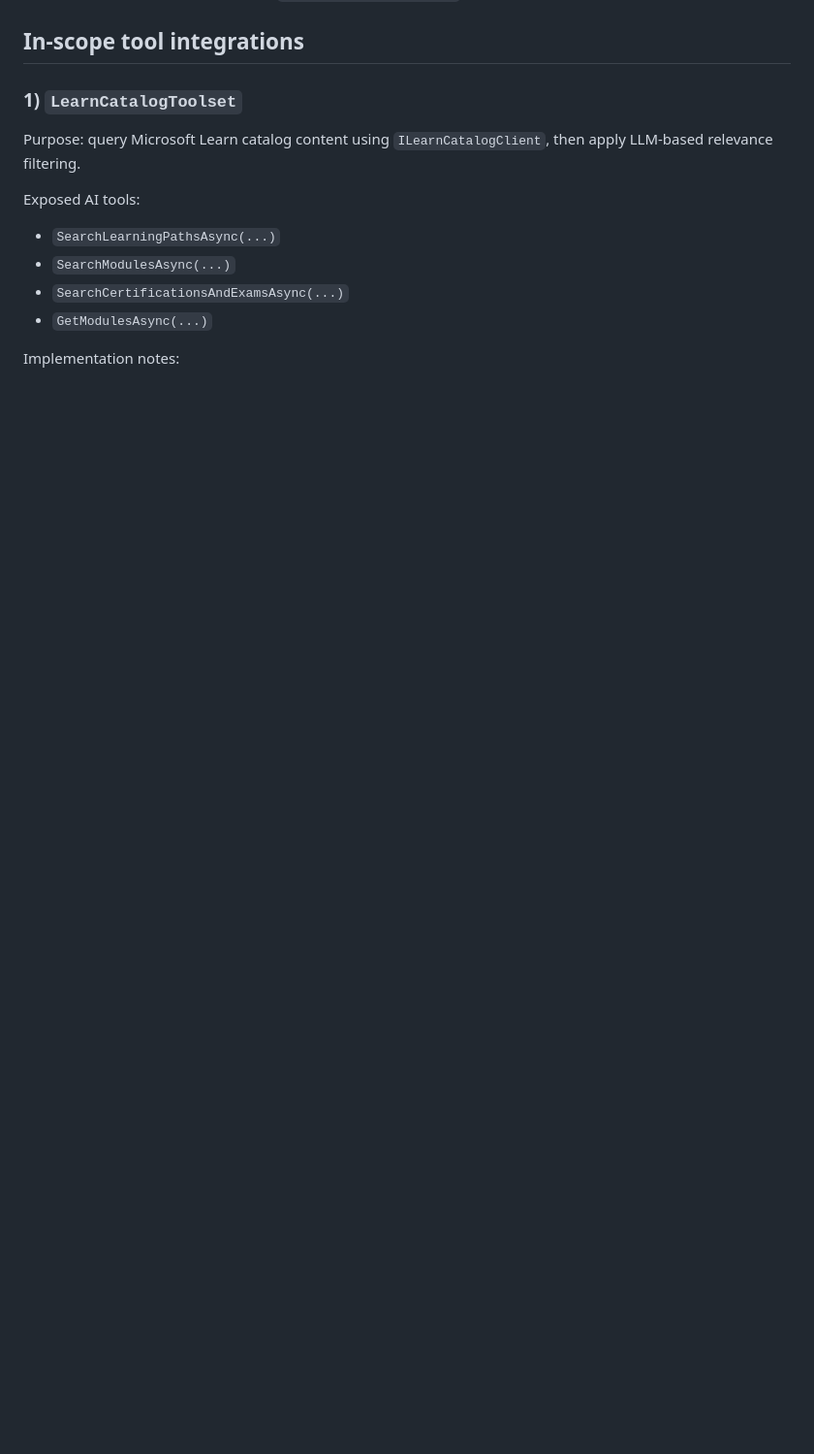
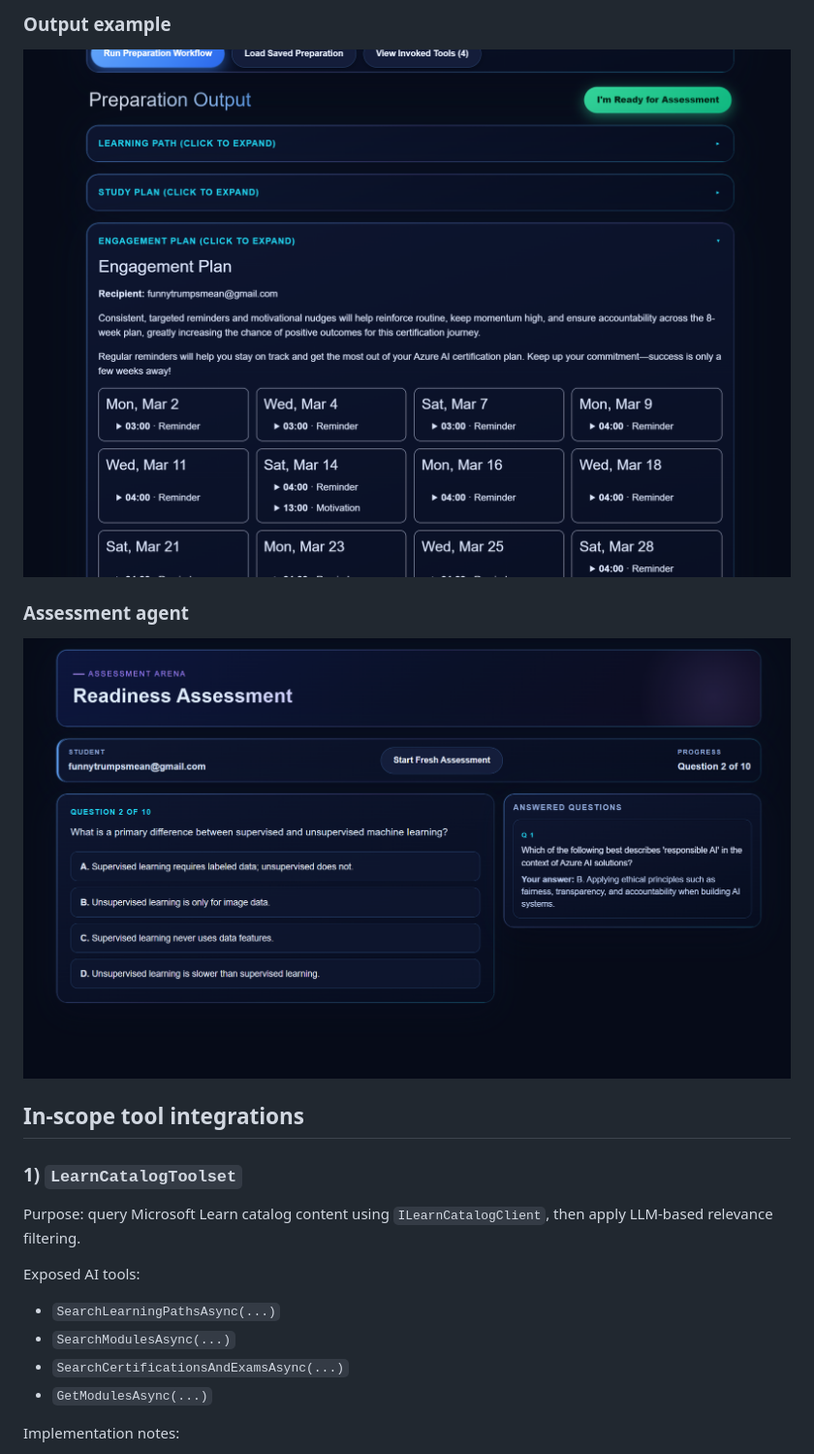
Before and after one commit to HillPhelmuth/AgentsLeagueReasoningAgents, a Markdown page: README.md, the part around one of its changes. Shown at 97% size. GitHub-like rendering; pictures changed too: images/AssessmentAgent.png (added), images/OutputExample.png (added); blank space fills up the shorter version.

```diff
--- a/README.md
+++ b/README.md
@@ -36,3 +53,10 @@ Agent creation and tool wiring live in `PreparationAgentFactory`.
+### Output example
+
+![Output example](./images/OutputExample.png)
+
+### Assessment agent
+
+![Assessment agent](./images/AssessmentAgent.png)
 
 ## In-scope tool integrations
 
```
Also changed, not shown: other parts of README.md (+32 -0 lines), images/Start.png (added), images/ToolDetails.png (added), images/ToolModal.png (added), 6 other files.
